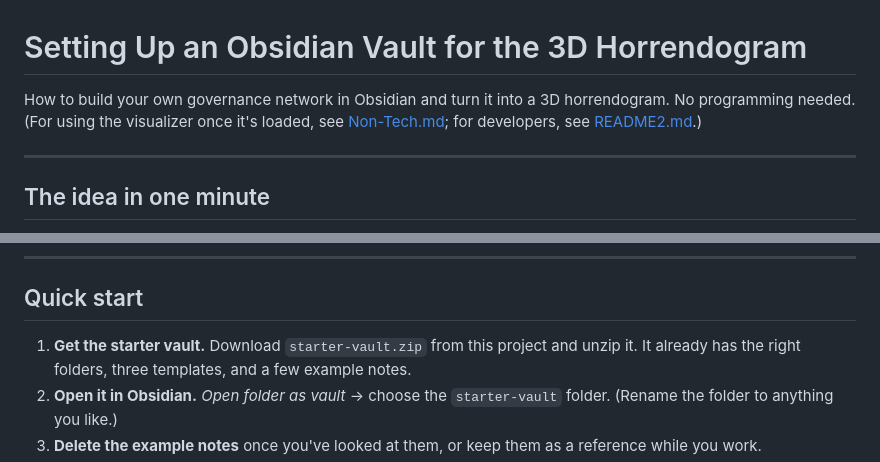
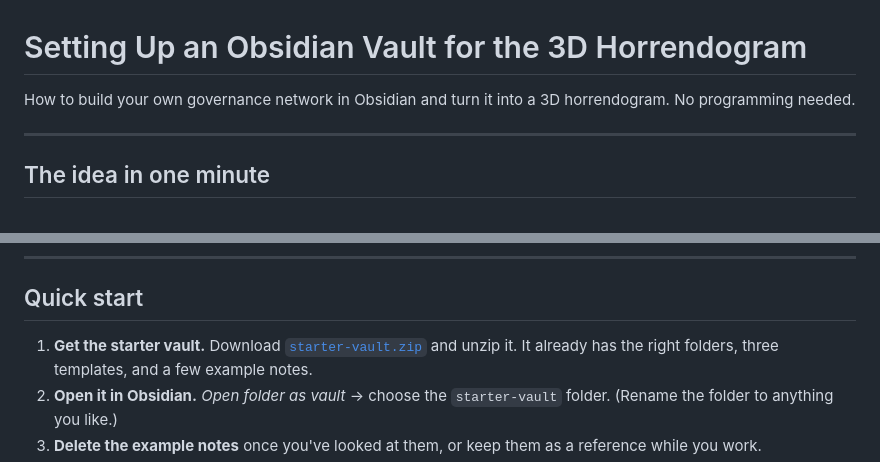
Before and after one commit to sukritpant/3d-horrendogram, a Markdown page: Obsidian-Setup-Guide.md, 2 parts joined by grey strips. Drawn GitHub-style.

```diff
--- a/Obsidian-Setup-Guide.md
+++ b/Obsidian-Setup-Guide.md
@@ -1,8 +1,7 @@
 # Setting Up an Obsidian Vault for the 3D Horrendogram
 
 How to build your own governance network in Obsidian and turn it into a 3D
-horrendogram. No programming needed. (For using the visualizer once it's
-loaded, see [Non-Tech.md](Non-Tech.md); for developers, see [README2.md](README2.md).)
+horrendogram. No programming needed.
 
 ---
 
@@ -23,7 +22,7 @@ Each actor and instrument says which **level** it belongs to (e.g. `eu`,
 
 ## Quick start
 
-1. **Get the starter vault.** Download `starter-vault.zip` from this project and
+1. **Get the starter vault.** Download [`starter-vault.zip`](starter-vault.zip) and
    unzip it. It already has the right folders, three templates, and a few
    example notes.
 2. **Open it in Obsidian.** *Open folder as vault* → choose the `starter-vault`
```
Also changed, not shown: README.md (+9 -9 lines).
